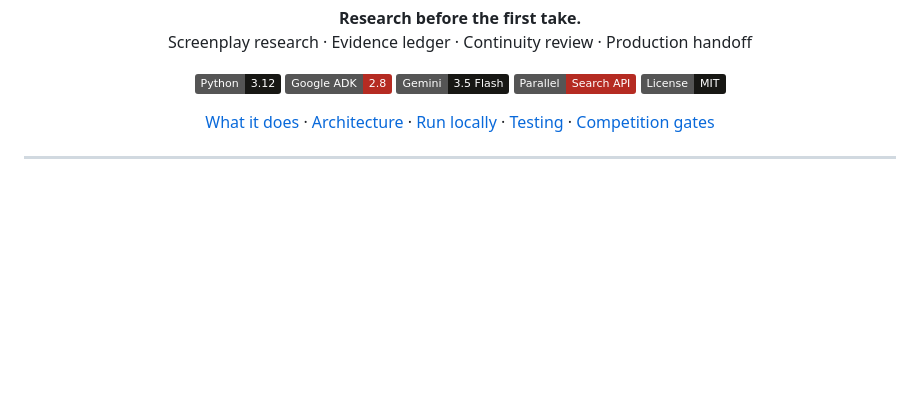
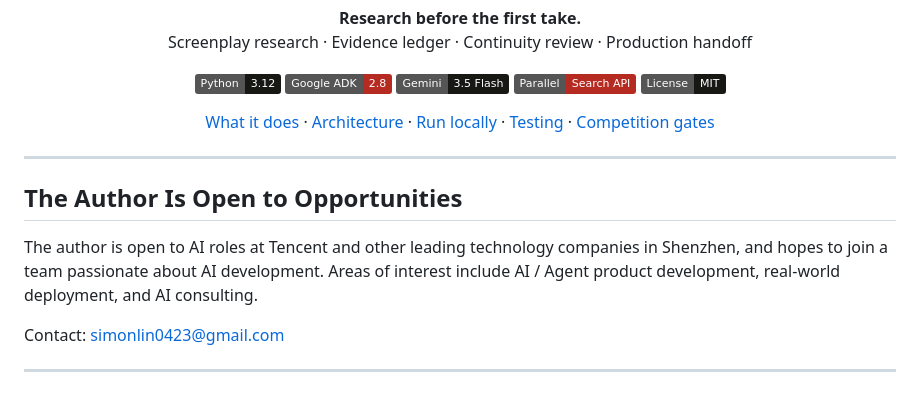
Before and after one commit to simonlin1212/scriptproof-agent, a Markdown page: README.md, the part around the change. GitHub-like rendering; badges without logos; blank space fills up the shorter version.

Commit message:
docs: add author career opportunities note

```diff
--- a/README.md
+++ b/README.md
@@ -25,6 +25,13 @@
 
 ---
 
+## The Author Is Open to Opportunities
+
+The author is open to AI roles at Tencent and other leading technology companies in Shenzhen, and hopes to join a team passionate about AI development. Areas of interest include AI / Agent product development, real-world deployment, and AI consulting.
+
+Contact: [simonlin0423@gmail.com](mailto:simonlin0423@gmail.com)
+
+---
 ![ScriptProof interface](docs/assets/scriptproof-home.png)
 
 ## What it does
```
Also changed, not shown: README_zh.md (+7 -0 lines).
